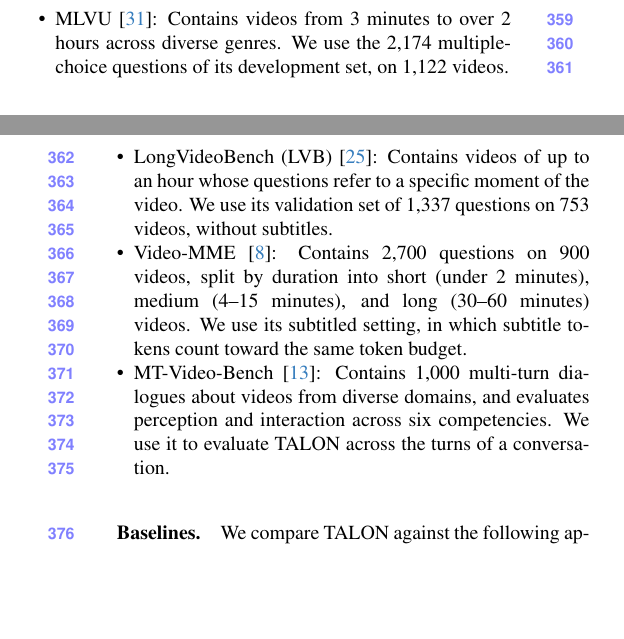
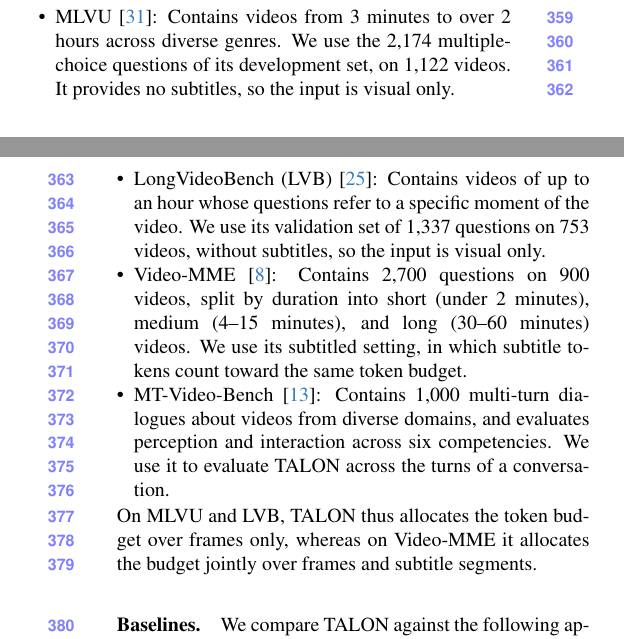
Before and after one commit to AyushBarik/TALON, a LaTeX paper (main.tex, which reads sec/4_evaluation.tex): two parts of the columns of pages 5 and 6 of 8, joined at a grey line, cut so that both start at the same text, the shorter picture padded with empty space. Compiled offline with pdfLaTeX.

Commit message:
Evaluation (local): MLVU and LVB visual only; Video-MME allocation over frames and subtitles

```diff
--- a/sec/4_evaluation.tex
+++ b/sec/4_evaluation.tex
@@ -23,9 +23,11 @@ its answer options as the query. Further implementation details are provided in
 \paragraph{Benchmarks.} We evaluate on three long-video multiple-choice benchmarks and one multi-turn benchmark:
 \begin{itemize}
   \item MLVU~\cite{zhou2024mlvu}: Contains videos from 3 minutes to over 2 hours across diverse genres. We use the
-    2,174 multiple-choice questions of its development set, on 1,122 videos.
+    2,174 multiple-choice questions of its development set, on 1,122 videos. It provides no subtitles, so the input
+    is visual only.
   \item LongVideoBench (LVB)~\cite{wu2024longvideobench}: Contains videos of up to an hour whose questions refer to a
-    specific moment of the video. We use its validation set of 1,337 questions on 753 videos, without subtitles.
+    specific moment of the video. We use its validation set of 1,337 questions on 753 videos, without subtitles, so the input is
+    visual only.
   \item Video-MME~\cite{fu2024videomme}: Contains 2,700 questions on 900 videos, split by duration into short
     (under 2 minutes), medium (4--15 minutes), and long (30--60 minutes) videos. We use its subtitled setting, in
     which subtitle tokens count toward the same token budget.
@@ -33,6 +35,8 @@ its answer options as the query. Further implementation details are provided in
     and evaluates perception and interaction across six competencies. We use it to evaluate \name across the turns of
     a conversation.
 \end{itemize}
+On MLVU and LVB, \name thus allocates the token budget over frames only, whereas on Video-MME it allocates the budget
+jointly over frames and subtitle segments.
 
 \paragraph{Baselines.} We compare \name against the following approaches:
 \begin{itemize}
```
